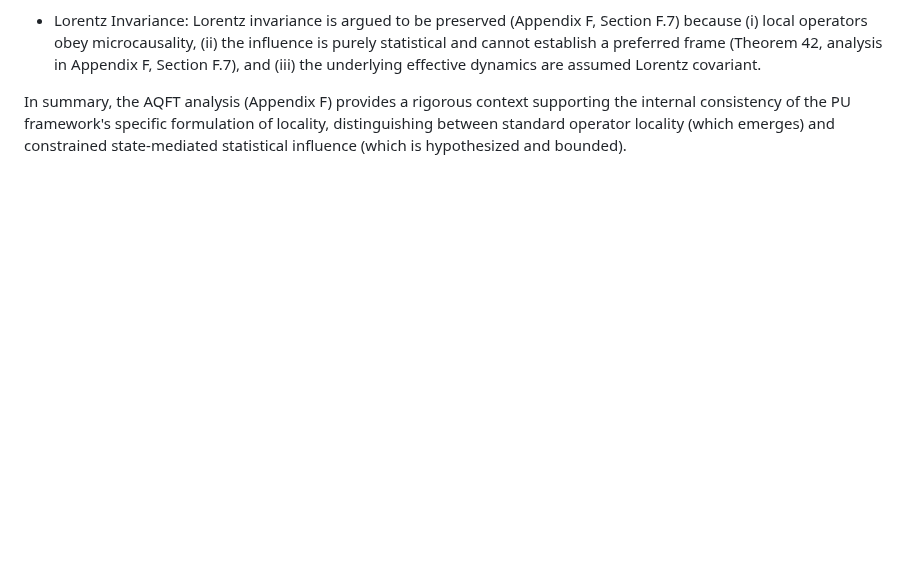
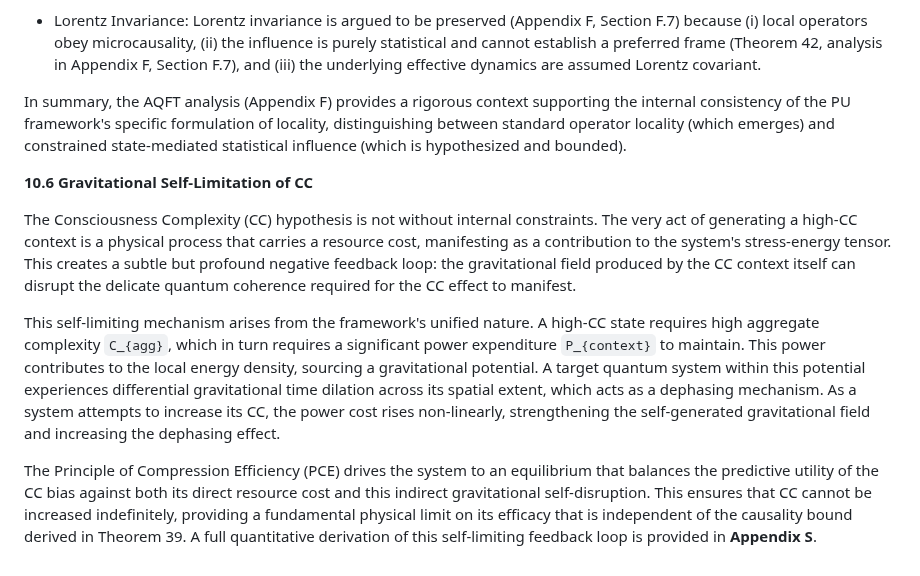
Before and after one commit to cstrawberry/predictive-universe, a Markdown page: docs/paper/10_statistical_influence.md, the part around the change. Drawn GitHub-style; blank space fills up the shorter version.

```diff
--- a/docs/paper/10_statistical_influence.md
+++ b/docs/paper/10_statistical_influence.md
@@ -78,3 +78,11 @@ The consistency of the framework's stance—allowing potential statistical FTL i
 *   Lorentz Invariance: Lorentz invariance is argued to be preserved (Appendix F, Section F.7) because (i) local operators obey microcausality, (ii) the influence is purely statistical and cannot establish a preferred frame (Theorem 42, analysis in Appendix F, Section F.7), and (iii) the underlying effective dynamics are assumed Lorentz covariant.
 
 In summary, the AQFT analysis (Appendix F) provides a rigorous context supporting the internal consistency of the PU framework's specific formulation of locality, distinguishing between standard operator locality (which emerges) and constrained state-mediated statistical influence (which is hypothesized and bounded).
+
+**10.6 Gravitational Self-Limitation of CC**
+
+The Consciousness Complexity (CC) hypothesis is not without internal constraints. The very act of generating a high-CC context is a physical process that carries a resource cost, manifesting as a contribution to the system's stress-energy tensor. This creates a subtle but profound negative feedback loop: the gravitational field produced by the CC context itself can disrupt the delicate quantum coherence required for the CC effect to manifest.
+
+This self-limiting mechanism arises from the framework's unified nature. A high-CC state requires high aggregate complexity `C_{agg}`, which in turn requires a significant power expenditure `P_{context}` to maintain. This power contributes to the local energy density, sourcing a gravitational potential. A target quantum system within this potential experiences differential gravitational time dilation across its spatial extent, which acts as a dephasing mechanism. As a system attempts to increase its CC, the power cost rises non-linearly, strengthening the self-generated gravitational field and increasing the dephasing effect.
+
+The Principle of Compression Efficiency (PCE) drives the system to an equilibrium that balances the predictive utility of the CC bias against both its direct resource cost and this indirect gravitational self-disruption. This ensures that CC cannot be increased indefinitely, providing a fundamental physical limit on its efficacy that is independent of the causality bound derived in Theorem 39. A full quantitative derivation of this self-limiting feedback loop is provided in **Appendix S**.
```
